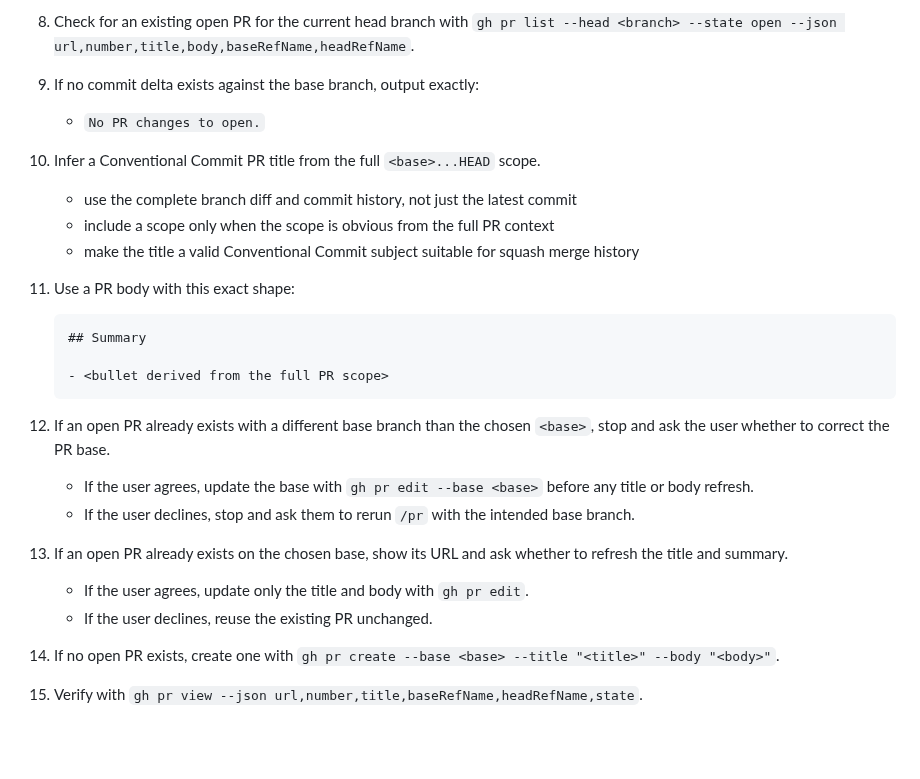
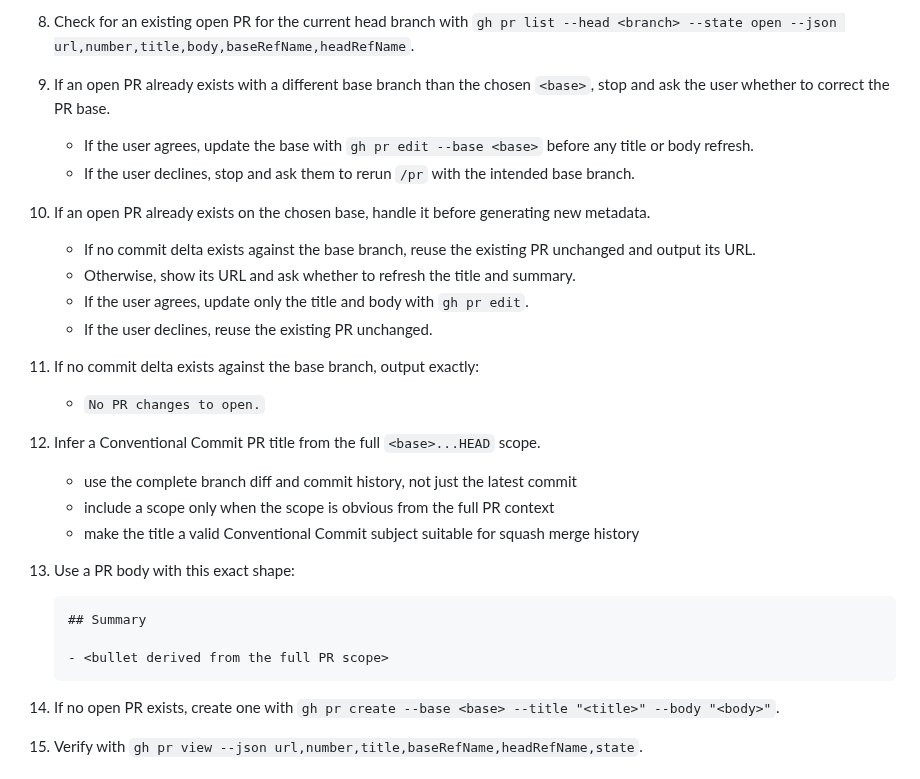
Before and after one commit to moonpixels/propulsion, a Markdown page: additional/commands/pr.md, the part around the change. Drawn GitHub-style; blank space fills up the shorter version.

Commit message:
Progress

````diff
--- a/additional/commands/pr.md
+++ b/additional/commands/pr.md
@@ -28,13 +28,21 @@ User input: $ARGUMENTS
 6. If there is no upstream for the current branch, push with `git push -u origin <branch>`. Otherwise, run `git push`.
 7. If push fails because of authentication, permissions, or remote access requires user action, stop and report the failing command with one concrete unblock action.
 8. Check for an existing open PR for the current head branch with `gh pr list --head <branch> --state open --json url,number,title,body,baseRefName,headRefName`.
-9. If no commit delta exists against the base branch, output exactly:
+9. If an open PR already exists with a different base branch than the chosen `<base>`, stop and ask the user whether to correct the PR base.
+    - If the user agrees, update the base with `gh pr edit --base <base>` before any title or body refresh.
+    - If the user declines, stop and ask them to rerun `/pr` with the intended base branch.
+10. If an open PR already exists on the chosen base, handle it before generating new metadata.
+    - If no commit delta exists against the base branch, reuse the existing PR unchanged and output its URL.
+    - Otherwise, show its URL and ask whether to refresh the title and summary.
+    - If the user agrees, update only the title and body with `gh pr edit`.
+    - If the user declines, reuse the existing PR unchanged.
+11. If no commit delta exists against the base branch, output exactly:
     - `No PR changes to open.`
-10. Infer a Conventional Commit PR title from the full `<base>...HEAD` scope.
+12. Infer a Conventional Commit PR title from the full `<base>...HEAD` scope.
     - use the complete branch diff and commit history, not just the latest commit
     - include a scope only when the scope is obvious from the full PR context
     - make the title a valid Conventional Commit subject suitable for squash merge history
-11. Use a PR body with this exact shape:
+13. Use a PR body with this exact shape:
 
     ```md
     ## Summary
@@ -42,12 +50,6 @@ User input: $ARGUMENTS
     - <bullet derived from the full PR scope>
     ```
 
-12. If an open PR already exists with a different base branch than the chosen `<base>`, stop and ask the user whether to correct the PR base.
-    - If the user agrees, update the base with `gh pr edit --base <base>` before any title or body refresh.
-    - If the user declines, stop and ask them to rerun `/pr` with the intended base branch.
-13. If an open PR already exists on the chosen base, show its URL and ask whether to refresh the title and summary.
-    - If the user agrees, update only the title and body with `gh pr edit`.
-    - If the user declines, reuse the existing PR unchanged.
 14. If no open PR exists, create one with `gh pr create --base <base> --title "<title>" --body "<body>"`.
 15. Verify with `gh pr view --json url,number,title,baseRefName,headRefName,state`.
 
````
Also changed, not shown: 1 other file.
